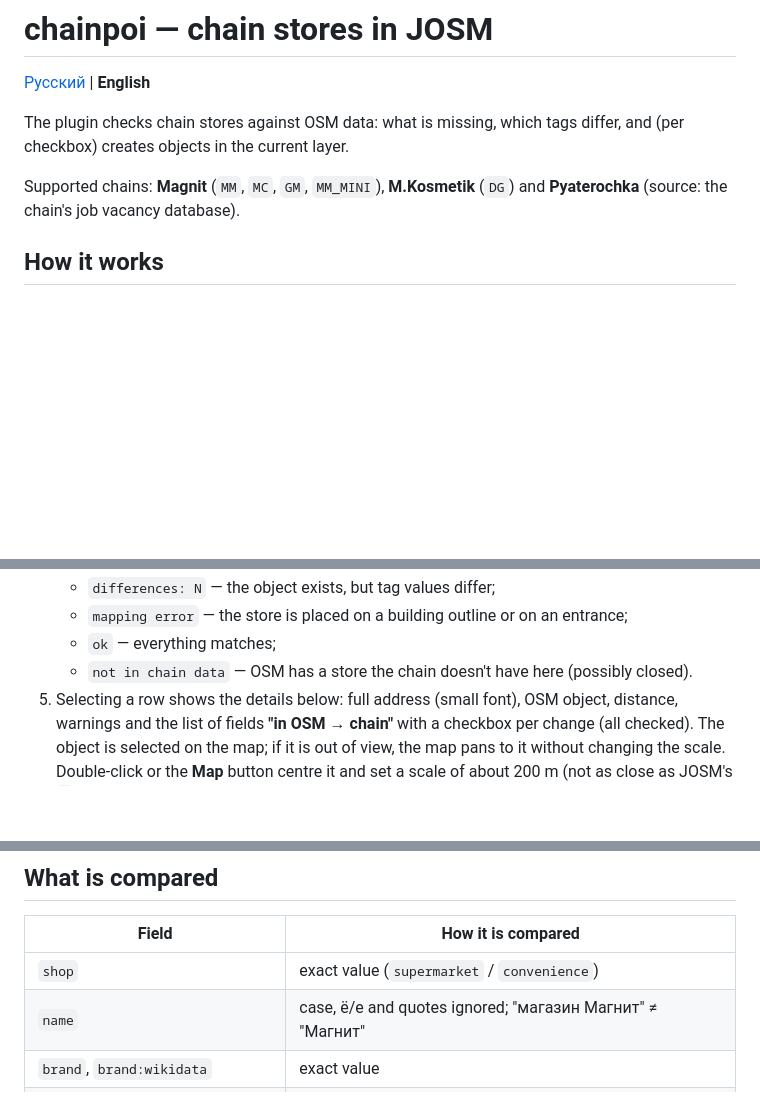
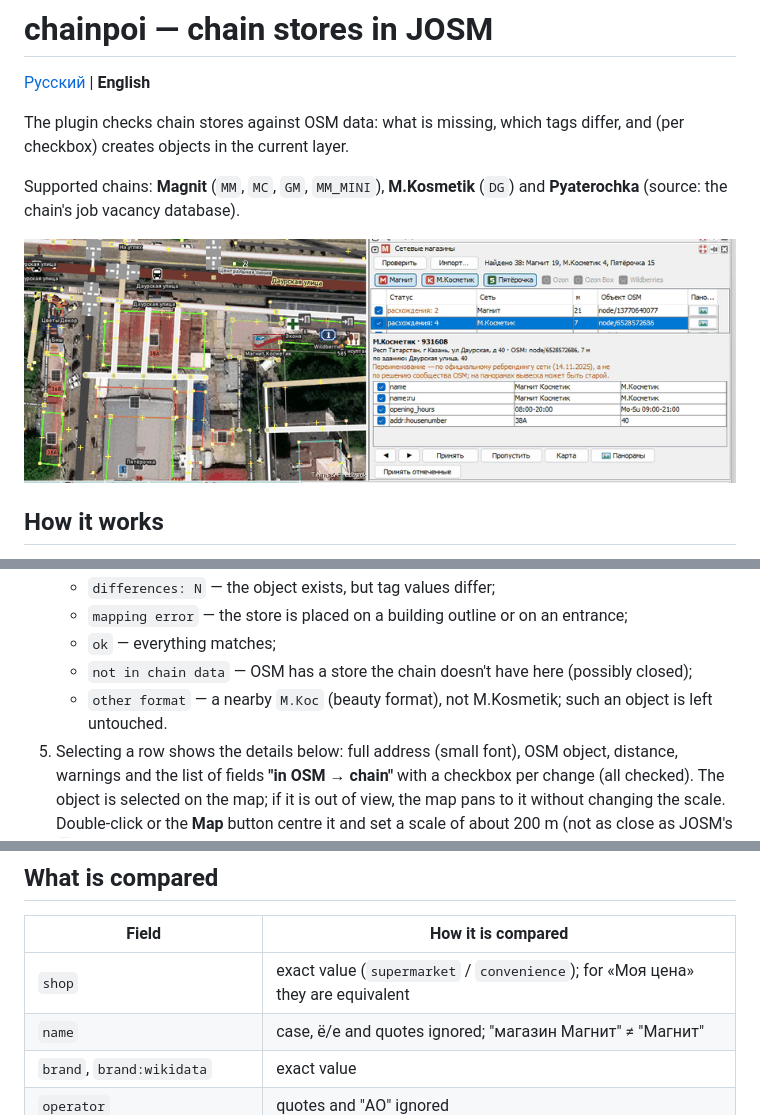
Before and after one commit to Glebzilla/josm-chainpoi, a Markdown page: README.en.md, 3 parts joined by grey strips. GitHub-like rendering; pictures changed too: docs/screenshot.png (added); blank space fills up the shorter version.

```diff
--- a/README.en.md
+++ b/README.en.md
@@ -7,6 +7,8 @@ differ, and (per checkbox) creates objects in the current layer.
 
 Supported chains: **Magnit** (`MM`, `MC`, `GM`, `MM_MINI`), **M.Kosmetik** (`DG`)
 and **Pyaterochka** (source: the chain's job vacancy database).
+
+![Chain stores panel in JOSM](docs/screenshot.png)
 
 ## How it works
 
@@ -28,7 +30,9 @@ and **Pyaterochka** (source: the chain's job vacancy database).
    - `mapping error` — the store is placed on a building outline or on an entrance;
    - `ok` — everything matches;
    - `not in chain data` — OSM has a store the chain doesn't have here
-     (possibly closed).
+     (possibly closed);
+   - `other format` — a nearby `М.Кос` (beauty format), not M.Kosmetik;
+     such an object is left untouched.
 5. Selecting a row shows the details below: full address (small font), OSM
    object, distance, warnings and the list of fields **"in OSM → chain"** with a
    checkbox per change (all checked).
@@ -56,7 +60,7 @@ entrance), so it is worth checking and dragging if needed.
 
 | Field | How it is compared |
 |---|---|
-| `shop` | exact value (`supermarket` / `convenience`) |
+| `shop` | exact value (`supermarket` / `convenience`); for «Моя цена» they are equivalent |
 | `name` | case, ё/е and quotes ignored; "магазин Магнит" ≠ "Магнит" |
 | `brand`, `brand:wikidata` | exact value |
 | `operator` | quotes and "АО" ignored |
```
Also changed, not shown: README.md (+6 -2 lines), release-notes.md (+4 -3 lines), 5 other files.
